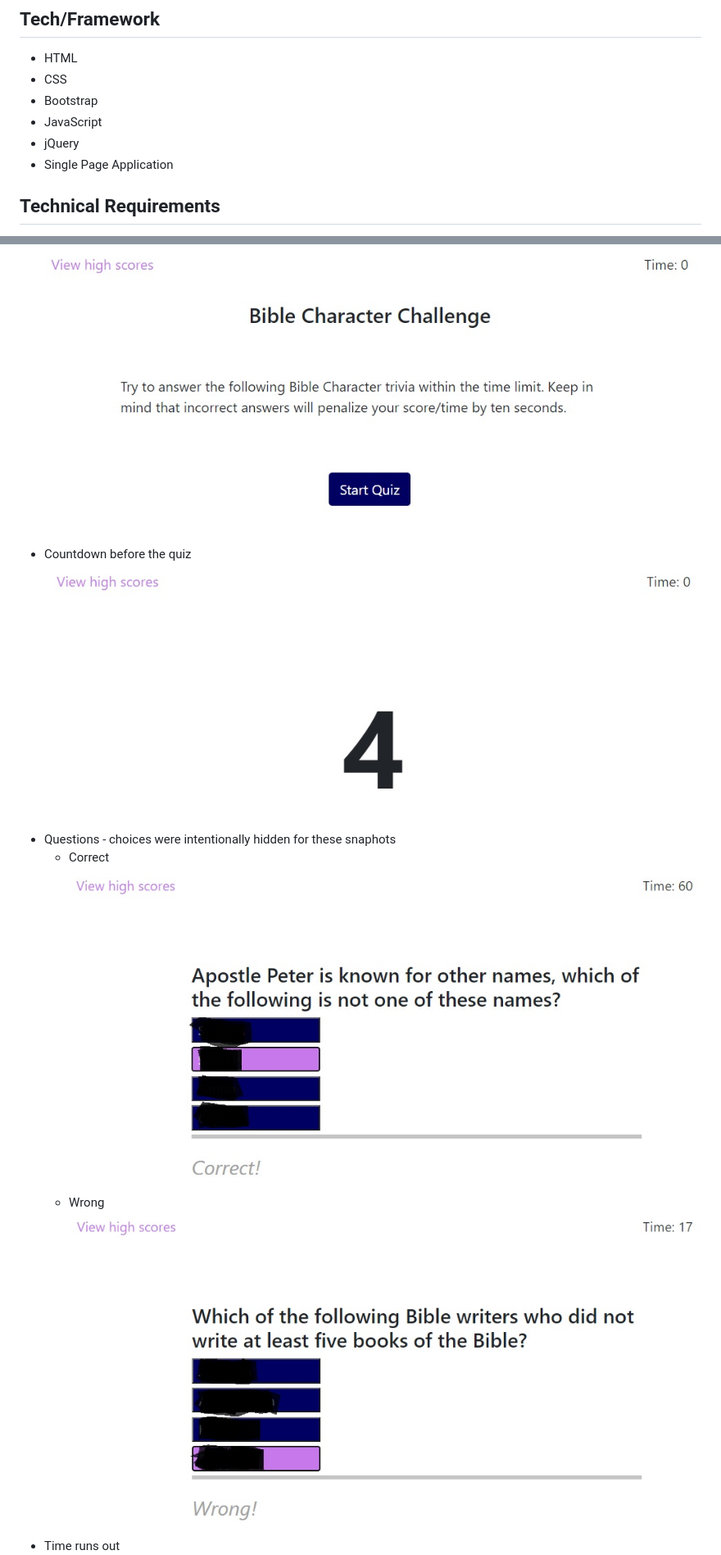
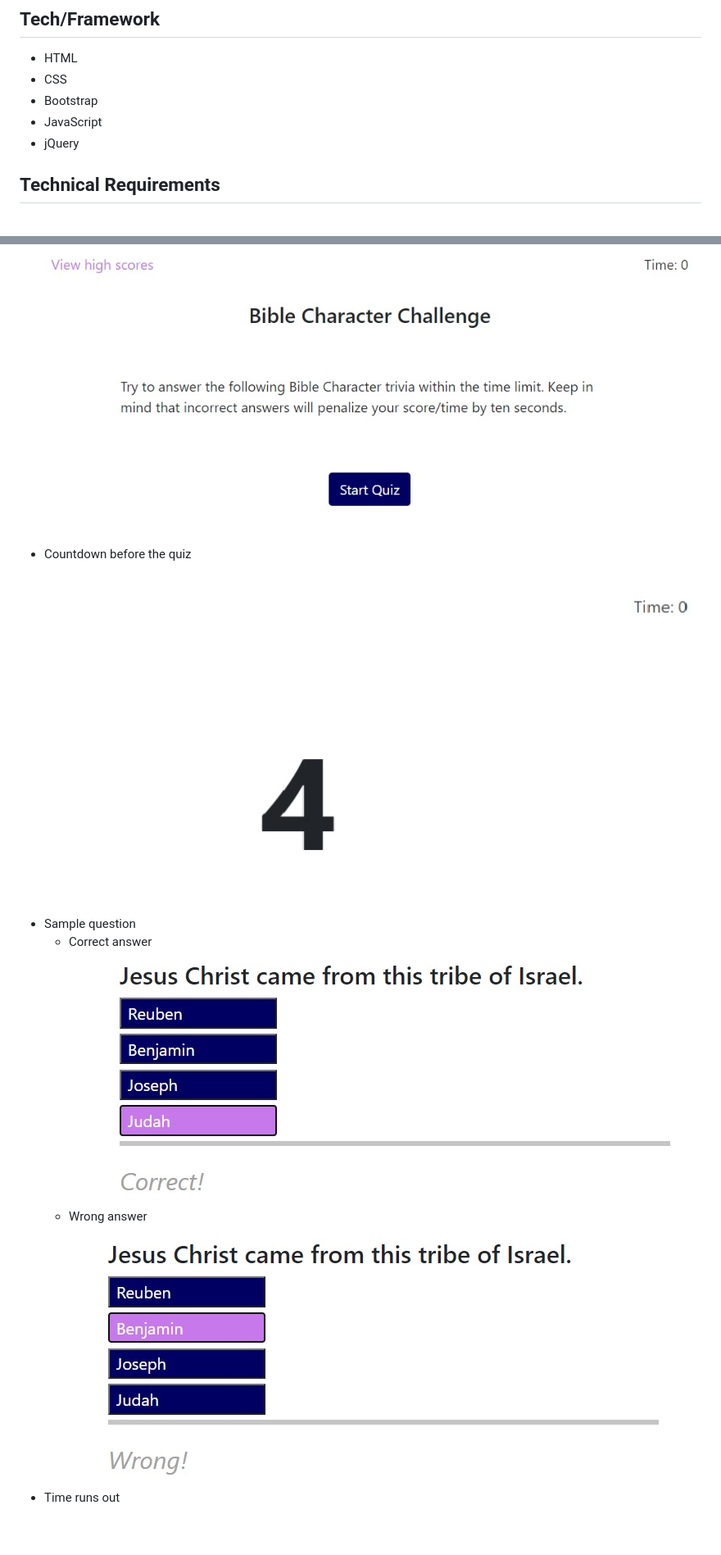
Before and after one commit to jojobautistaum/bible-character-quiz, a Markdown page: README.md, 2 parts joined by grey strips. Shown: that part at 82% size. Rendered like a GitHub page; pictures changed too: assets/images/correct-answer.jpg, assets/images/countdown.jpg, assets/images/wrong-answer.jpg; blank space fills up the shorter version.

Commit message:
updated README snapshots

```diff
--- a/README.md
+++ b/README.md
@@ -9,7 +9,6 @@ This is a short quiz that will test your Bible Character knowledge. Your score w
 * Bootstrap
 * JavaScript
 * jQuery
-* Single Page Application
 
 ## Technical Requirements
 * Countdown before the quiz start
@@ -23,9 +22,9 @@ This is a short quiz that will test your Bible Character knowledge. Your score w
 ## Screenshots
 * First Page <br/> ![Page 1](./assets/images/start-page.jpg)
 * Countdown before the quiz <br/> ![Countdown](./assets/images/countdown.jpg)
-* Questions - choices were intentionally hidden for these snaphots
-    - Correct <br/> ![Correct Answer](./assets/images/correct-answer.jpg)
-    - Wrong <br/> ![Wrong Answer](./assets/images/wrong-answer.jpg)
+* Sample question
+    - Correct answer <br/> ![Correct Answer](./assets/images/correct-answer.jpg)
+    - Wrong answer <br/> ![Wrong Answer](./assets/images/wrong-answer.jpg)
 * Time runs out <br/> ![Out of Time](./assets/images/time-runs-out.jpg)
 * Enter initial and show score <br/> ![Your Score](./assets/images/your-score.jpg)
 * View high score <br/> ![High Score](./assets/images/high-score.jpg)
```
